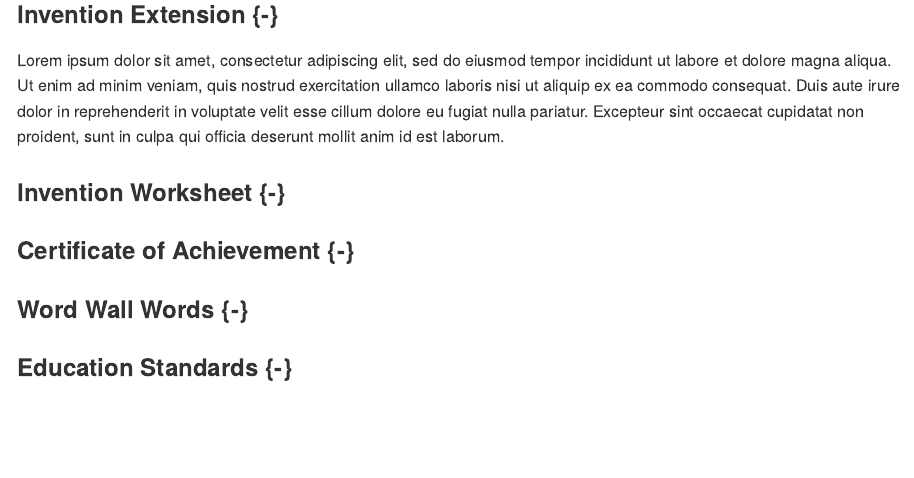
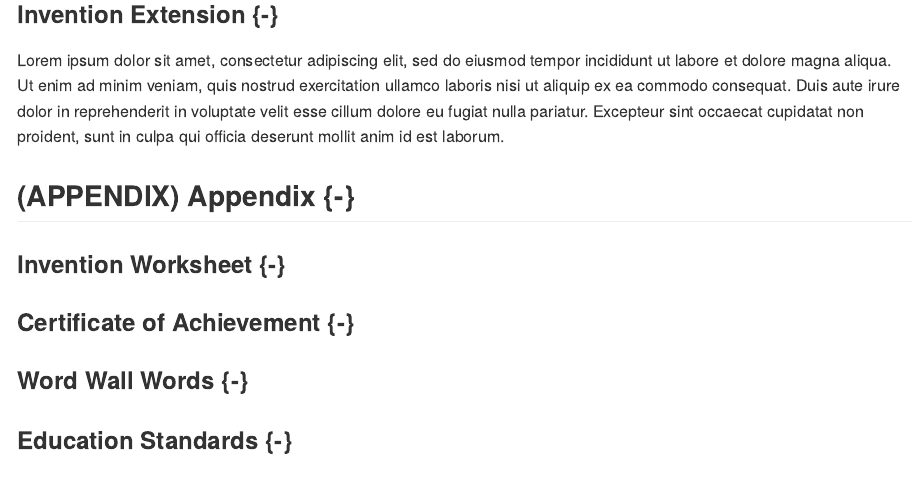
Before and after one commit to asantone/jv, an R Markdown document (chillOut.Rmd): the page in a window 1100 px wide, from 1200 px down. The pictures show the output file docs/chillOut.md that the author committed with the source, drawn offline in the style of GitHub.

Commit message:
test appendix

```diff
--- a/chillOut.Rmd
+++ b/chillOut.Rmd
@@ -22,6 +22,8 @@ Ullamcorper a lacus vestibulum sed arcu non odio euismod lacinia. Et pharetra ph
 ### Invention Extension {-}
 Lorem ipsum dolor sit amet, consectetur adipiscing elit, sed do eiusmod tempor incididunt ut labore et dolore magna aliqua. Ut enim ad minim veniam, quis nostrud exercitation ullamco laboris nisi ut aliquip ex ea commodo consequat. Duis aute irure dolor in reprehenderit in voluptate velit esse cillum dolore eu fugiat nulla pariatur. Excepteur sint occaecat cupidatat non proident, sunt in culpa qui officia deserunt mollit anim id est laborum.
 
+## (APPENDIX) Appendix {-}
+
 ### Invention Worksheet {-}
 
 ### Certificate of Achievement {-}
```
Also changed, not shown: docs/chillOut.md, docs/search_index.json, 10 other files.
